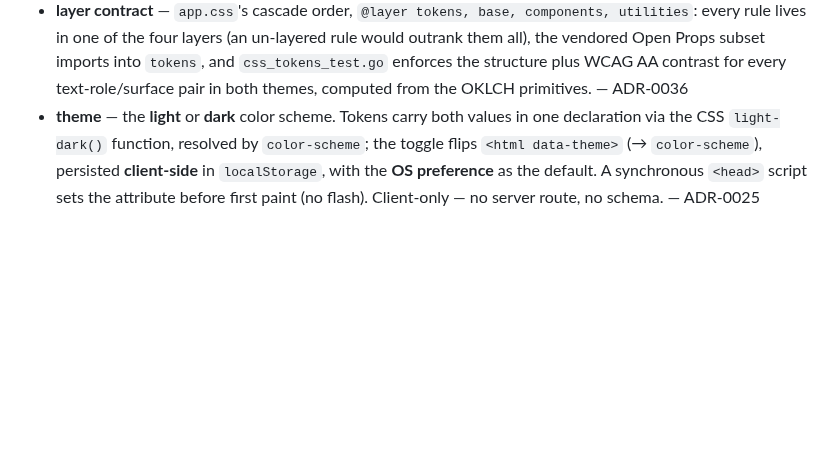
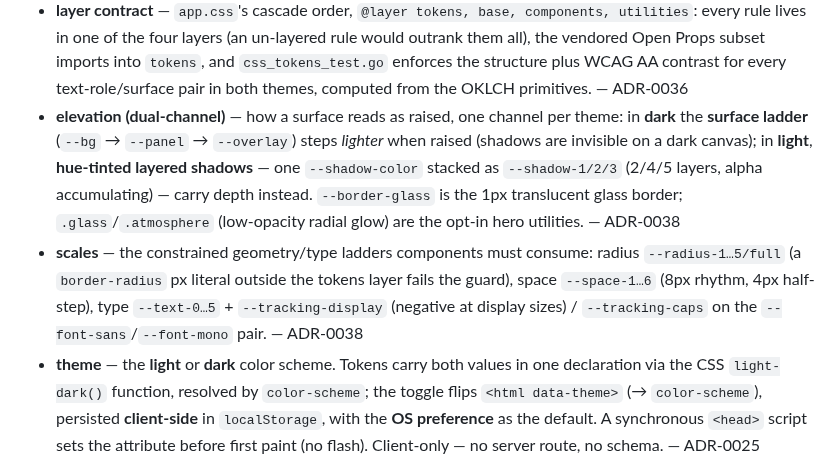
Before and after one commit to dotts-h/Copilot-sdk, a Markdown page: docs/CONTEXT.md, the part around the change. GitHub-like rendering; blank space fills up the shorter version.

Commit message:
docs: ADR-0038 dual-channel elevation model + scales; glossary terms (0064)
https://claude.ai/code/session_017qFf7kjqrRLL2PqhsNCEK6

```diff
--- a/docs/CONTEXT.md
+++ b/docs/CONTEXT.md
@@ -215,6 +215,16 @@
   vendored Open Props subset imports into `tokens`, and `css_tokens_test.go` enforces the
   structure plus WCAG AA contrast for every text-role/surface pair in both themes, computed from
   the OKLCH primitives. — ADR-0036
+- **elevation (dual-channel)** — how a surface reads as raised, one channel per theme: in **dark**
+  the **surface ladder** (`--bg` → `--panel` → `--overlay`) steps *lighter* when raised (shadows are
+  invisible on a dark canvas); in **light**, **hue-tinted layered shadows** — one `--shadow-color`
+  stacked as `--shadow-1/2/3` (2/4/5 layers, alpha accumulating) — carry depth instead.
+  `--border-glass` is the 1px translucent glass border; `.glass`/`.atmosphere` (low-opacity radial
+  glow) are the opt-in hero utilities. — ADR-0038
+- **scales** — the constrained geometry/type ladders components must consume: radius
+  `--radius-1…5/full` (a `border-radius` px literal outside the tokens layer fails the guard), space
+  `--space-1…6` (8px rhythm, 4px half-step), type `--text-0…5` + `--tracking-display` (negative at
+  display sizes) / `--tracking-caps` on the `--font-sans`/`--font-mono` pair. — ADR-0038
 - **theme** — the **light** or **dark** color scheme. Tokens carry both values in one declaration
   via the CSS `light-dark()` function, resolved by `color-scheme`; the toggle flips
   `<html data-theme>` (→ `color-scheme`), persisted **client-side** in `localStorage`, with the
```
Also changed, not shown: docs/adr/0038-dual-channel-elevation-luminance-ladder-dark-layered-shadows-light.md (added, +82 -0 lines).
